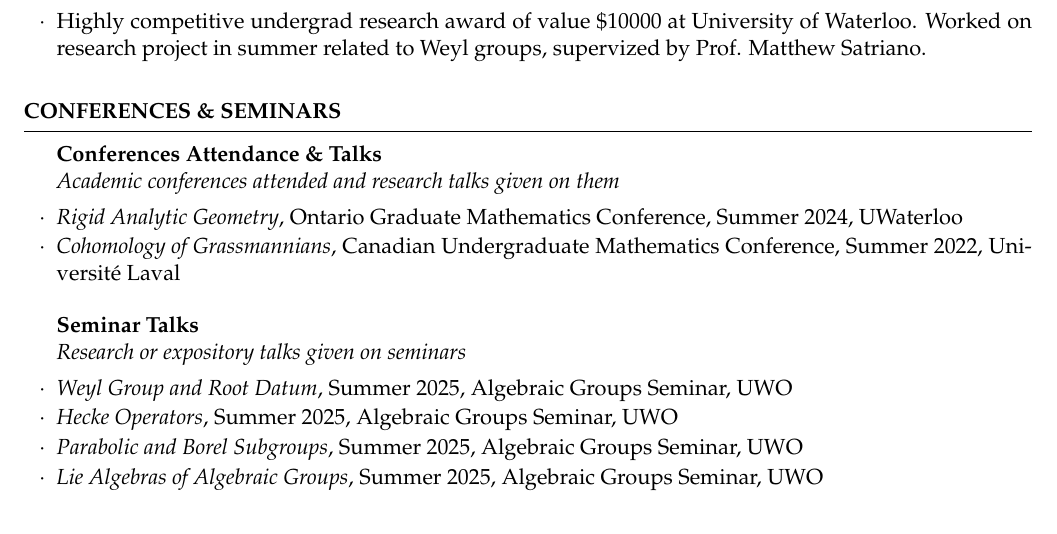
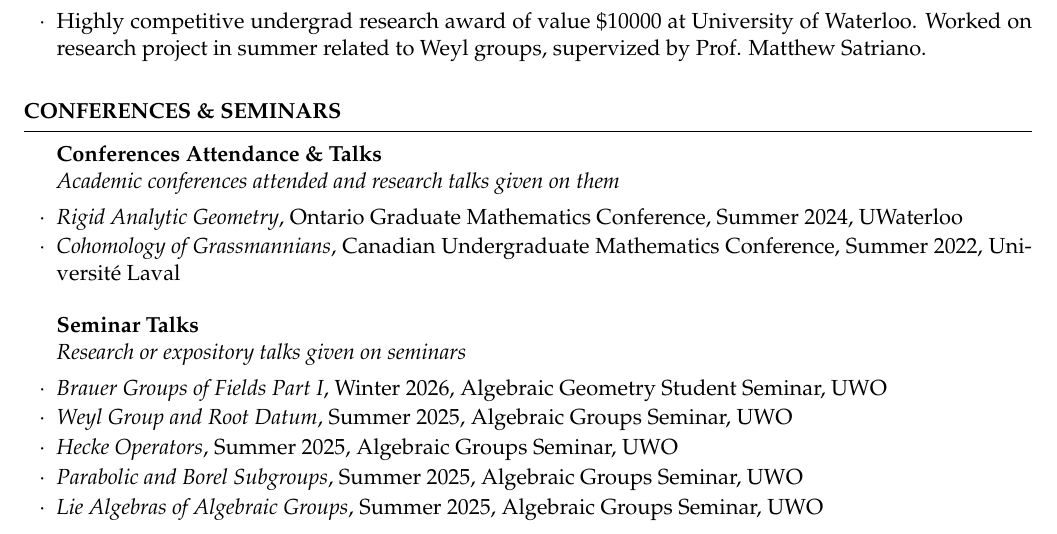
Before and after one commit to yunhaixiang/CV, a LaTeX CV (CV.tex): part of page 1 of 2, cut so that both start at the same text. Compiled offline with pdfLaTeX.

Commit message:
updated content

```diff
--- a/CV.tex
+++ b/CV.tex
@@ -84,6 +84,7 @@ Hobbies & Magic Tricks\\
 \item {\em Cohomology of Grassmannians}, Canadian Undergraduate Mathematics Conference, Summer 2022, Université Laval
 \end{rSubsection}
 \begin{rSubsection}{Seminar Talks}{}{Research or expository talks given on seminars}{}
+    \item {\em Brauer Groups of Fields Part I}, Winter 2026, Algebraic Geometry Student Seminar, UWO
     \item {\em Weyl Group and Root Datum}, Summer 2025, Algebraic Groups Seminar, UWO
     \item {\em Hecke Operators}, Summer 2025, Algebraic Groups Seminar, UWO
     \item {\em Parabolic and Borel Subgroups}, Summer 2025, Algebraic Groups Seminar, UWO
```
Also changed, not shown: CV.pdf, 3 other files.
